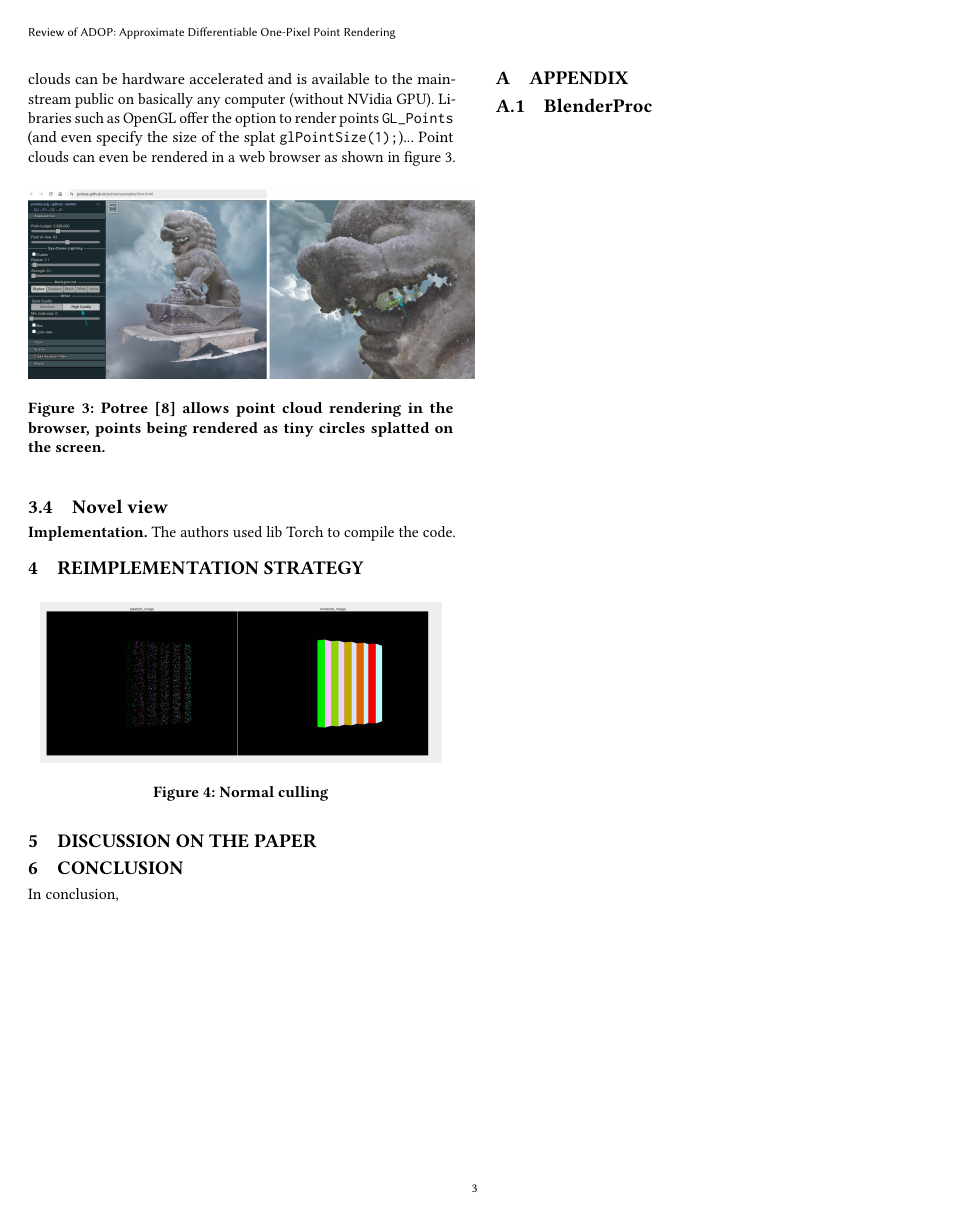
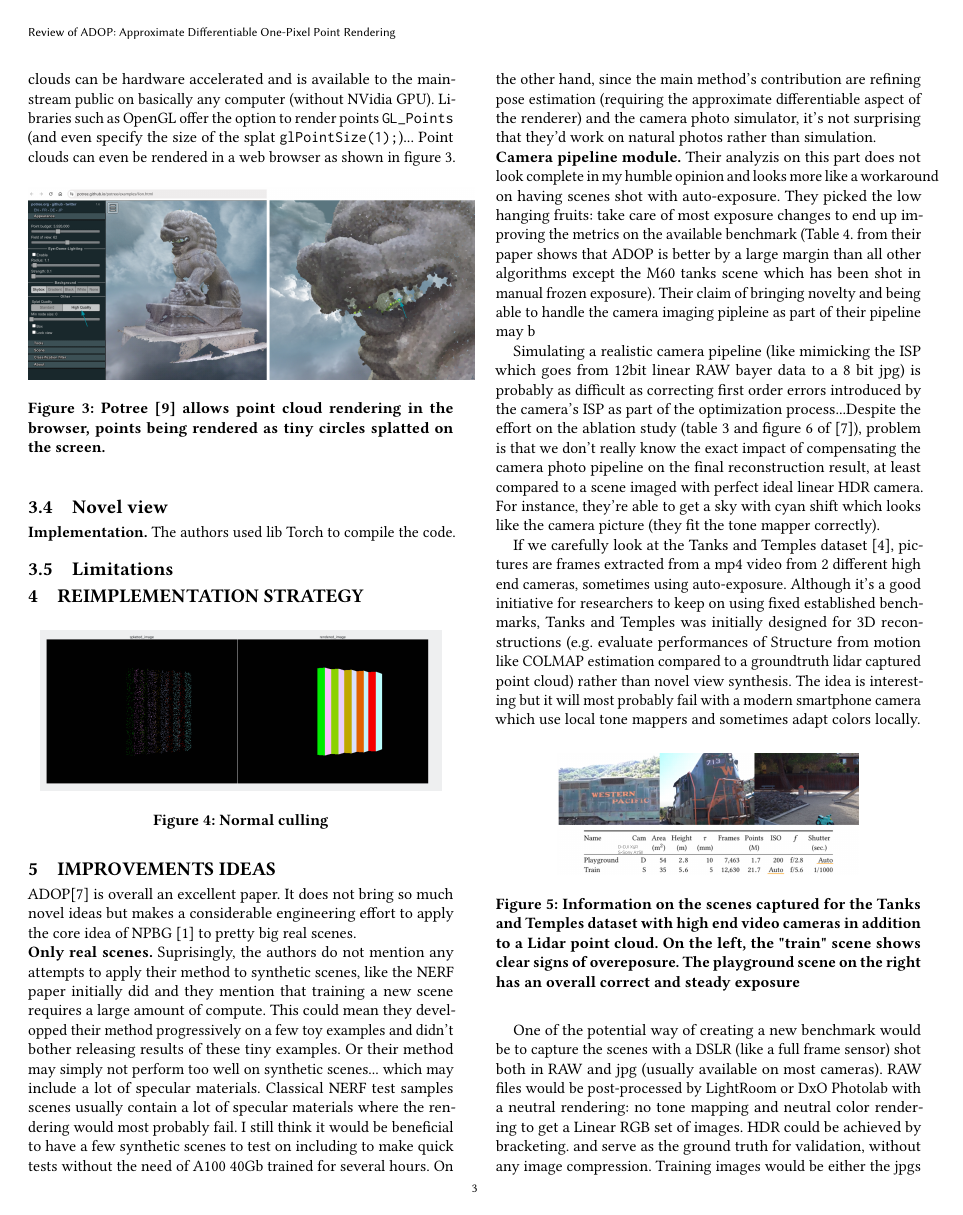
Before and after one commit to balthazarneveu/per-pixel-point-rendering, a LaTeX paper (report/report.tex, which reads report/content/2_paper_presentation.tex, report/content/4_discussion.tex): page 3 of 4 before the commit and page 3 of 5 after it. Compiled offline with pdfLaTeX.

Commit message:
#17 tanks and temples limitations

```diff
--- a/report/content/2_paper_presentation.tex
+++ b/report/content/2_paper_presentation.tex
@@ -94,3 +94,9 @@ One of the major advantage of point based methods is that this technology is bac
 
 
 \noindent\textbf{Implementation.} The authors used lib Torch to compile the code.
+
+
+
+
+\subsection{Limitations}
+\label{subsec:Projecting points}
--- a/report/content/4_discussion.tex
+++ b/report/content/4_discussion.tex
@@ -1,2 +1,24 @@
-\section{Discussion on the Paper}
+\section{Improvements ideas}
 \label{sec:discussion}
+ADOP\cite{ruckert2022adop} is overall an excellent paper. It does not bring so much novel ideas but makes a considerable engineering effort to apply the core idea of NPBG \cite{Aliev2020} to pretty big real scenes.
+
+\noindent \textbf{Only real scenes.}
+Suprisingly, the authors do not mention any attempts to apply their method to synthetic scenes, like the NERF paper initially did and they mention that training a new scene requires a large amount of compute. This could mean they developped their method progressively on a few toy examples and didn't bother releasing results of these tiny examples. Or their method may simply not perform too well on synthetic scenes... which may include a lot of specular materials. Classical NERF test samples scenes usually contain a lot of specular materials where the rendering would most probably fail. I still think it would be beneficial to have a few synthetic scenes to test on including to make quick tests without the need of A100 40Gb trained for several hours.
+On the other hand, since the main method's contribution are refining pose estimation (requiring the approximate differentiable aspect of the renderer) and the camera photo simulator, it's not surprising that they'd work on natural photos rather than simulation.
+
+\noindent \textbf{Camera pipeline module.}
+Their analyzis on this part does not look complete in my humble opinion and looks more like a workaround on having scenes shot with auto-exposure. They picked the low hanging fruits: take care of most exposure changes to end up improving the metrics on the available benchmark (Table 4. from their paper shows that ADOP is better by a large margin than all other algorithms except the M60 tanks scene which has been shot in manual frozen exposure). Their claim of bringing novelty and being able to handle the camera imaging pipleine as part of their pipeline may b
+
+Simulating a realistic camera pipeline (like mimicking the ISP which goes from 12bit linear RAW bayer data to a 8 bit jpg) is probably as difficult as correcting first order errors introduced by the camera's ISP as part of the optimization process...Despite the effort on the ablation study (table 3 and figure 6 of \cite{ruckert2022adop}), problem is that we don't really know the exact impact of compensating the camera photo pipeline on the final reconstruction result, at least compared to a scene imaged with perfect ideal linear HDR camera. For instance, they're able to get a sky with cyan shift which looks like the camera picture (they fit the tone mapper correctly).
+
+If we carefully look at the Tanks and Temples dataset \cite{Knapitsch2017TanksAndTemples}, pictures are frames extracted from a mp4 video from 2 different high end cameras, sometimes using auto-exposure. Although it's a good initiative for researchers to keep on using fixed established benchmarks, Tanks and Temples was initially designed for 3D reconstructions (e.g. evaluate performances of Structure from motion like COLMAP estimation compared to a groundtruth lidar captured point cloud) rather than novel view synthesis. The idea is interesting but it will most probably fail with a modern smartphone camera which use local tone mappers and sometimes adapt colors locally.
+
+\label{sec:remplementation}
+\begin{figure}[H]
+    \centering
+    \includegraphics[width=6cm]{figures/tanks_and_temples.png}
+    \caption{Information on the scenes captured for the Tanks and Temples dataset with high end video cameras in addition to a Lidar point cloud. On the left, the "train" scene shows clear signs of overeposure. The playground scene on the right has an overall correct and steady exposure}
+    \label{fig:tank_and_temples}
+\end{figure}
+
+One of the potential way of creating a new benchmark would be to capture the scenes with a DSLR (like a full frame sensor) shot both in RAW and jpg (usually available on most cameras). RAW files would be post-processed by LightRoom or DxO Photolab with a neutral rendering: no tone mapping and neutral color rendering to get a Linear RGB set of images. HDR could be achieved by bracketing. and serve as the ground truth for validation, without any image compression. Training images would be either the jpgs or the reprocessed RAW files using a more aggressive rendering: vibrancy to make some colors slightly more saturated (e.g. blue for skies but avoid too red skin tones), tone mapping (global or local), sharpening / micro contrast.
```
Also changed, not shown: report/references.bib (+9 -1 lines), report/figures/tanks_and_temples.png (added).
